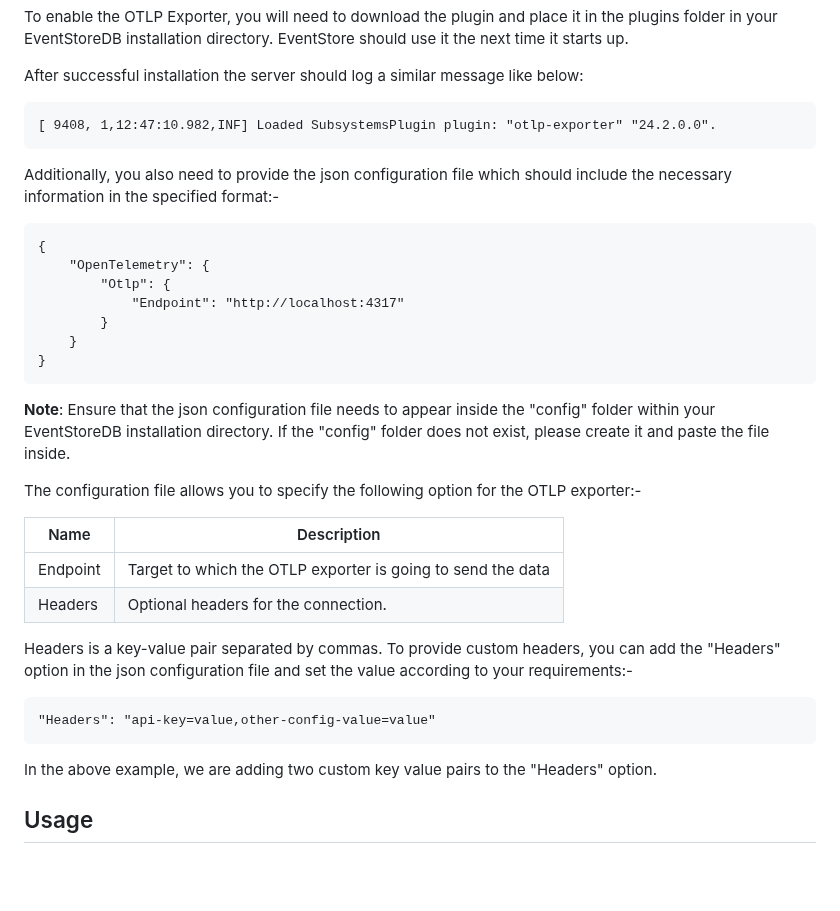
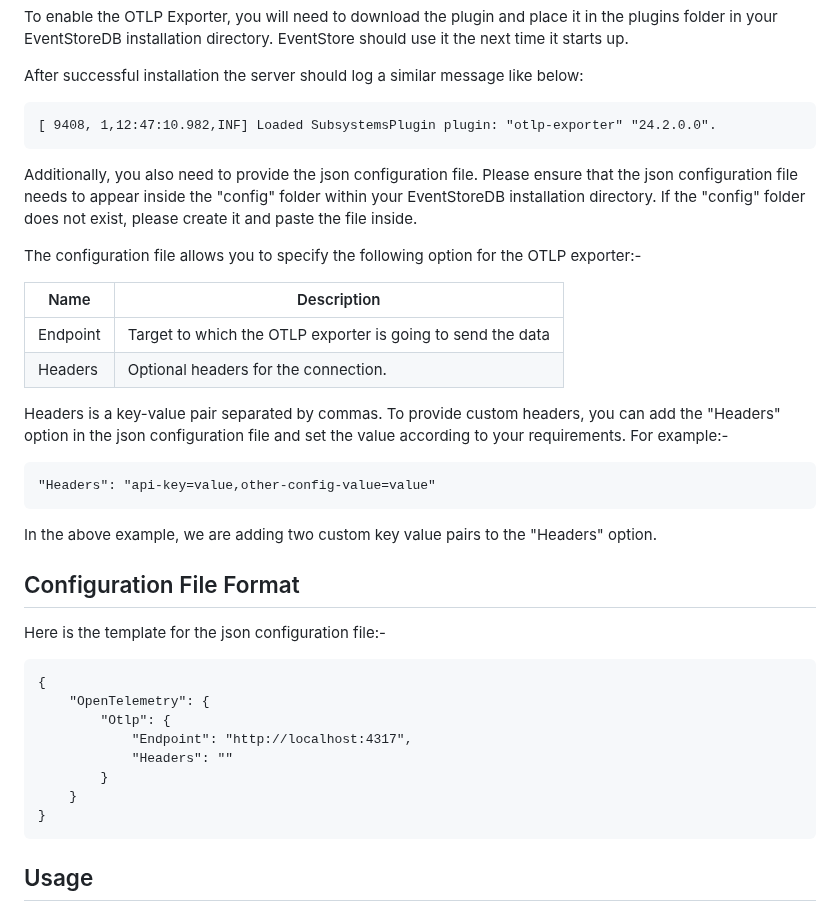
Before and after one commit to dhingrak/ToDoList, a Markdown page: README.md, the part around the change. Rendered like a GitHub page; blank space fills up the shorter version.

````diff
--- a/README.md
+++ b/README.md
@@ -10,18 +10,8 @@ After successful installation the server should log a similar message like below
 [ 9408, 1,12:47:10.982,INF] Loaded SubsystemsPlugin plugin: "otlp-exporter" "24.2.0.0".
 ```
 
-Additionally, you also need to provide the json configuration file which should include the necessary information in the specified format:-
-```
-{
-	"OpenTelemetry": {
-		"Otlp": {
-			"Endpoint": "http://localhost:4317"
-		}
-	}
-}
-```
-
-**Note**: Ensure that the json configuration file needs to appear inside the "config" folder within your EventStoreDB installation directory. If the "config" folder does not exist, please create it and paste the file inside.
+Additionally, you also need to provide the json configuration file. Please ensure that the json configuration file needs to appear inside the "config" folder within your EventStoreDB installation directory.
+If the "config" folder does not exist, please create it and paste the file inside.
 
 The configuration file allows you to specify the following option for the OTLP exporter:-
 
@@ -30,12 +20,24 @@ The configuration file allows you to specify the following option for the OTLP e
 | Endpoint | Target to which the OTLP exporter is going to send the data |
 | Headers  | Optional headers for the connection.                        |
 
-Headers is a key-value pair separated by commas. To provide custom headers, you can add the "Headers" option in the json configuration file and set the value according to your requirements:-
+Headers is a key-value pair separated by commas. To provide custom headers, you can add the "Headers" option in the json configuration file and set the value according to your requirements. For example:-
 ```
 "Headers": "api-key=value,other-config-value=value"
 ```
+In the above example, we are adding two custom key value pairs to the "Headers" option.
 
-In the above example, we are adding two custom key value pairs to the "Headers" option.
+## Configuration File Format
+Here is the template for the json configuration file:-
+```
+{
+	"OpenTelemetry": {
+		"Otlp": {
+			"Endpoint": "http://localhost:4317",
+			"Headers": ""
+		}
+	}
+}
+```
 
 ## Usage
 The plugin can be tested by running an OTEL collector instance in Docker and configuring any monitoring tool such as Prometheus/Jaeger/Zipkin which can scrape the data from your Endpoint.
````
